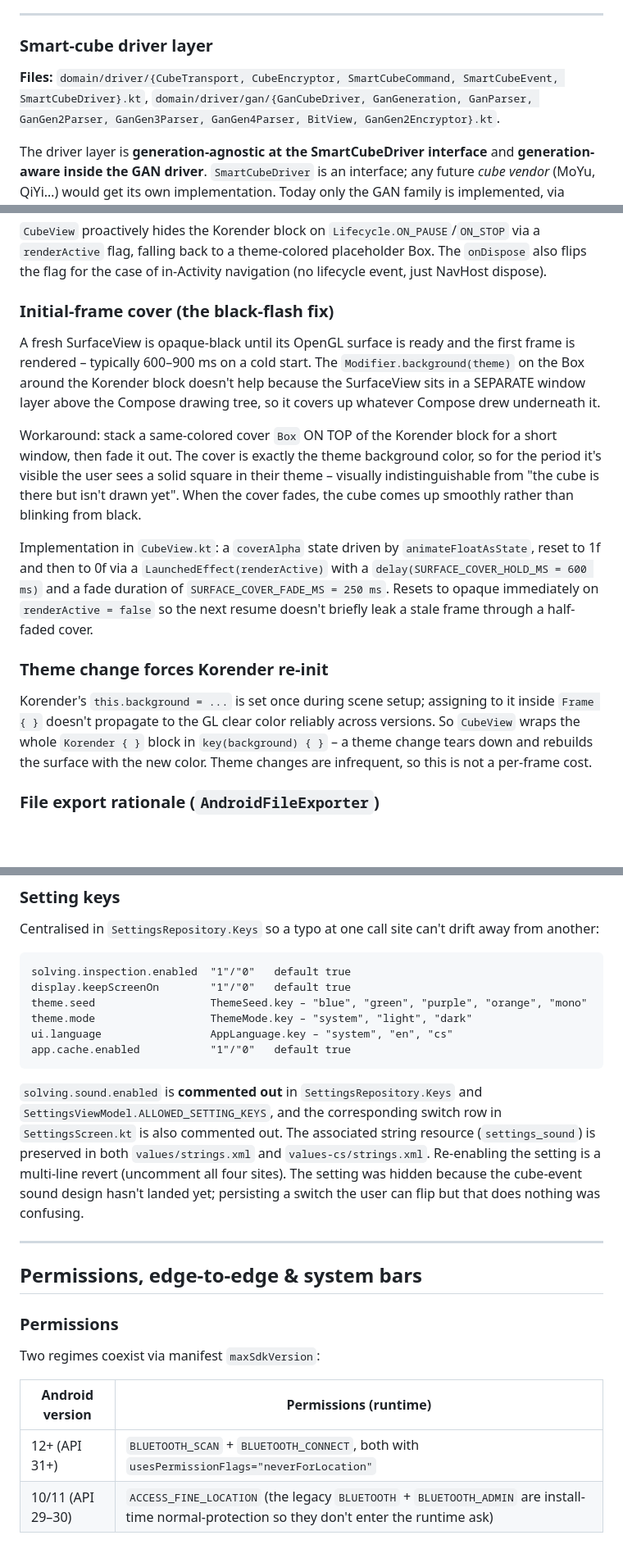
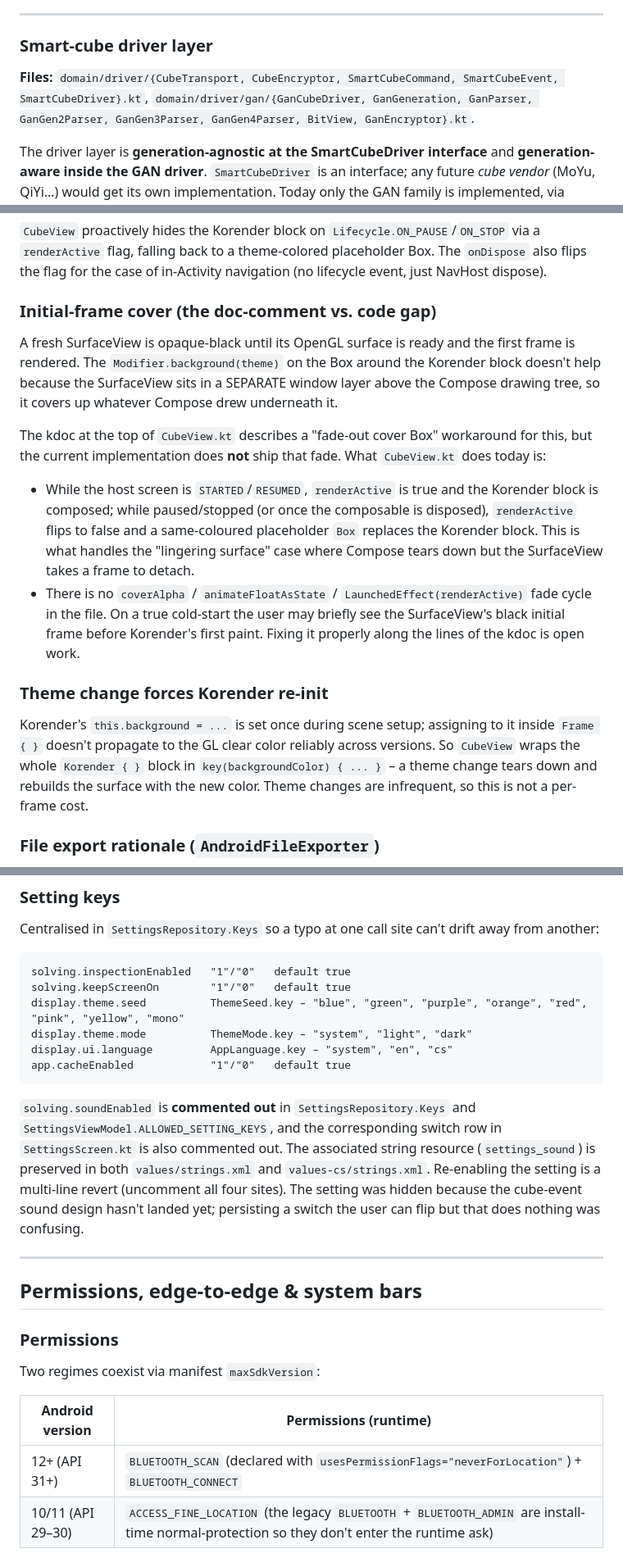
Before and after one commit to zucham/QBSmarter, a Markdown page: assets/Markdown/PROJECT.md, 3 parts joined by grey strips. Shown at 82% size. Rendered like a GitHub page; blank space fills up the shorter version.

Commit message:
Docs: Corrections based on the current project state

````diff
--- a/assets/Markdown/PROJECT.md
+++ b/assets/Markdown/PROJECT.md
@@ -294,7 +304,7 @@ The reason all of this lives in a long-lived singleton (not a VM) is so navigati
 
 ### Smart-cube driver layer
 
-**Files:** `domain/driver/{CubeTransport, CubeEncryptor, SmartCubeCommand, SmartCubeEvent, SmartCubeDriver}.kt`, `domain/driver/gan/{GanCubeDriver, GanGeneration, GanParser, GanGen2Parser, GanGen3Parser, GanGen4Parser, BitView, GanGen2Encryptor}.kt`.
+**Files:** `domain/driver/{CubeTransport, CubeEncryptor, SmartCubeCommand, SmartCubeEvent, SmartCubeDriver}.kt`, `domain/driver/gan/{GanCubeDriver, GanGeneration, GanParser, GanGen2Parser, GanGen3Parser, GanGen4Parser, BitView, GanEncryptor}.kt`.
 
 The driver layer is **generation-agnostic at the SmartCubeDriver interface** and **generation-aware inside the GAN driver**. `SmartCubeDriver` is an interface; any future *cube vendor* (MoYu, QiYi…) would get its own implementation. Today only the GAN family is implemented, via `GanCubeDriver`, which itself supports three protocol generations (Gen2, Gen3, Gen4) covering the full GAN smart-cube lineup as of writing.
 
@@ -938,17 +949,18 @@ Korender renders into a native Android `SurfaceView` that lives in the window la
 
 `CubeView` proactively hides the Korender block on `Lifecycle.ON_PAUSE`/`ON_STOP` via a `renderActive` flag, falling back to a theme-colored placeholder Box. The `onDispose` also flips the flag for the case of in-Activity navigation (no lifecycle event, just NavHost dispose).
 
-### Initial-frame cover (the black-flash fix)
+### Initial-frame cover (the doc-comment vs. code gap)
 
-A fresh SurfaceView is opaque-black until its OpenGL surface is ready and the first frame is rendered – typically 600–900 ms on a cold start. The `Modifier.background(theme)` on the Box around the Korender block doesn't help because the SurfaceView sits in a SEPARATE window layer above the Compose drawing tree, so it covers up whatever Compose drew underneath it.
+A fresh SurfaceView is opaque-black until its OpenGL surface is ready and the first frame is rendered. The `Modifier.background(theme)` on the Box around the Korender block doesn't help because the SurfaceView sits in a SEPARATE window layer above the Compose drawing tree, so it covers up whatever Compose drew underneath it.
 
-Workaround: stack a same-colored cover `Box` ON TOP of the Korender block for a short window, then fade it out. The cover is exactly the theme background color, so for the period it's visible the user sees a solid square in their theme – visually indistinguishable from "the cube is there but isn't drawn yet". When the cover fades, the cube comes up smoothly rather than blinking from black.
+The kdoc at the top of `CubeView.kt` describes a "fade-out cover Box" workaround for this, but the current implementation does **not** ship that fade. What `CubeView.kt` does today is:
 
-Implementation in `CubeView.kt`: a `coverAlpha` state driven by `animateFloatAsState`, reset to 1f and then to 0f via a `LaunchedEffect(renderActive)` with a `delay(SURFACE_COVER_HOLD_MS = 600 ms)` and a fade duration of `SURFACE_COVER_FADE_MS = 250 ms`. Resets to opaque immediately on `renderActive = false` so the next resume doesn't briefly leak a stale frame through a half-faded cover.
+- While the host screen is `STARTED`/`RESUMED`, `renderActive` is true and the Korender block is composed; while paused/stopped (or once the composable is disposed), `renderActive` flips to false and a same-coloured placeholder `Box` replaces the Korender block. This is what handles the "lingering surface" case where Compose tears down but the SurfaceView takes a frame to detach.
+- There is no `coverAlpha` / `animateFloatAsState` / `LaunchedEffect(renderActive)` fade cycle in the file. On a true cold-start the user may briefly see the SurfaceView's black initial frame before Korender's first paint. Fixing it properly along the lines of the kdoc is open work.
 
 ### Theme change forces Korender re-init
 
-Korender's `this.background = ...` is set once during scene setup; assigning to it inside `Frame { }` doesn't propagate to the GL clear color reliably across versions. So `CubeView` wraps the whole `Korender { }` block in `key(background) { }` – a theme change tears down and rebuilds the surface with the new color. Theme changes are infrequent, so this is not a per-frame cost.
+Korender's `this.background = ...` is set once during scene setup; assigning to it inside `Frame { }` doesn't propagate to the GL clear color reliably across versions. So `CubeView` wraps the whole `Korender { }` block in `key(backgroundColor) { ... }` – a theme change tears down and rebuilds the surface with the new color. Theme changes are infrequent, so this is not a per-frame cost.
 
 ### File export rationale (`AndroidFileExporter`)
 
@@ -1101,15 +1113,15 @@ created_at                                           name                      s
 Centralised in `SettingsRepository.Keys` so a typo at one call site can't drift away from another:
 
 ```
-solving.inspection.enabled  "1"/"0"   default true
-display.keepScreenOn        "1"/"0"   default true
-theme.seed                  ThemeSeed.key – "blue", "green", "purple", "orange", "mono"
-theme.mode                  ThemeMode.key – "system", "light", "dark"
-ui.language                 AppLanguage.key – "system", "en", "cs"
-app.cache.enabled           "1"/"0"   default true
+solving.inspectionEnabled   "1"/"0"   default true
+solving.keepScreenOn        "1"/"0"   default true
+display.theme.seed          ThemeSeed.key – "blue", "green", "purple", "orange", "red", "pink", "yellow", "mono"
+display.theme.mode          ThemeMode.key – "system", "light", "dark"
+display.ui.language         AppLanguage.key – "system", "en", "cs"
+app.cacheEnabled            "1"/"0"   default true
 ```
 
-`solving.sound.enabled` is **commented out** in `SettingsRepository.Keys` and `SettingsViewModel.ALLOWED_SETTING_KEYS`, and the corresponding switch row in `SettingsScreen.kt` is also commented out. The associated string resource (`settings_sound`) is preserved in both `values/strings.xml` and `values-cs/strings.xml`. Re-enabling the setting is a multi-line revert (uncomment all four sites). The setting was hidden because the cube-event sound design hasn't landed yet; persisting a switch the user can flip but that does nothing was confusing.
+`solving.soundEnabled` is **commented out** in `SettingsRepository.Keys` and `SettingsViewModel.ALLOWED_SETTING_KEYS`, and the corresponding switch row in `SettingsScreen.kt` is also commented out. The associated string resource (`settings_sound`) is preserved in both `values/strings.xml` and `values-cs/strings.xml`. Re-enabling the setting is a multi-line revert (uncomment all four sites). The setting was hidden because the cube-event sound design hasn't landed yet; persisting a switch the user can flip but that does nothing was confusing.
 
 ---
 
@@ -1121,7 +1133,7 @@ Two regimes coexist via manifest `maxSdkVersion`:
 
 | Android version | Permissions (runtime) |
 |---|---|
-| 12+ (API 31+) | `BLUETOOTH_SCAN` + `BLUETOOTH_CONNECT`, both with `usesPermissionFlags="neverForLocation"` |
+| 12+ (API 31+) | `BLUETOOTH_SCAN` (declared with `usesPermissionFlags="neverForLocation"`) + `BLUETOOTH_CONNECT` |
 | 10/11 (API 29–30) | `ACCESS_FINE_LOCATION` (the legacy `BLUETOOTH` + `BLUETOOTH_ADMIN` are install-time normal-protection so they don't enter the runtime ask) |
 
 The legacy `ACCESS_FINE_LOCATION` is needed because on Android 10/11 the OS treats BLE scan results as location data – without the permission, scans return no results even if BT works fine.
````
Also changed, not shown: other parts of assets/Markdown/PROJECT.md (+35 -24 lines), assets/Markdown/FAQ.md (+7 -4 lines), assets/Markdown/SCREENSHOTS.md (+4 -4 lines).
